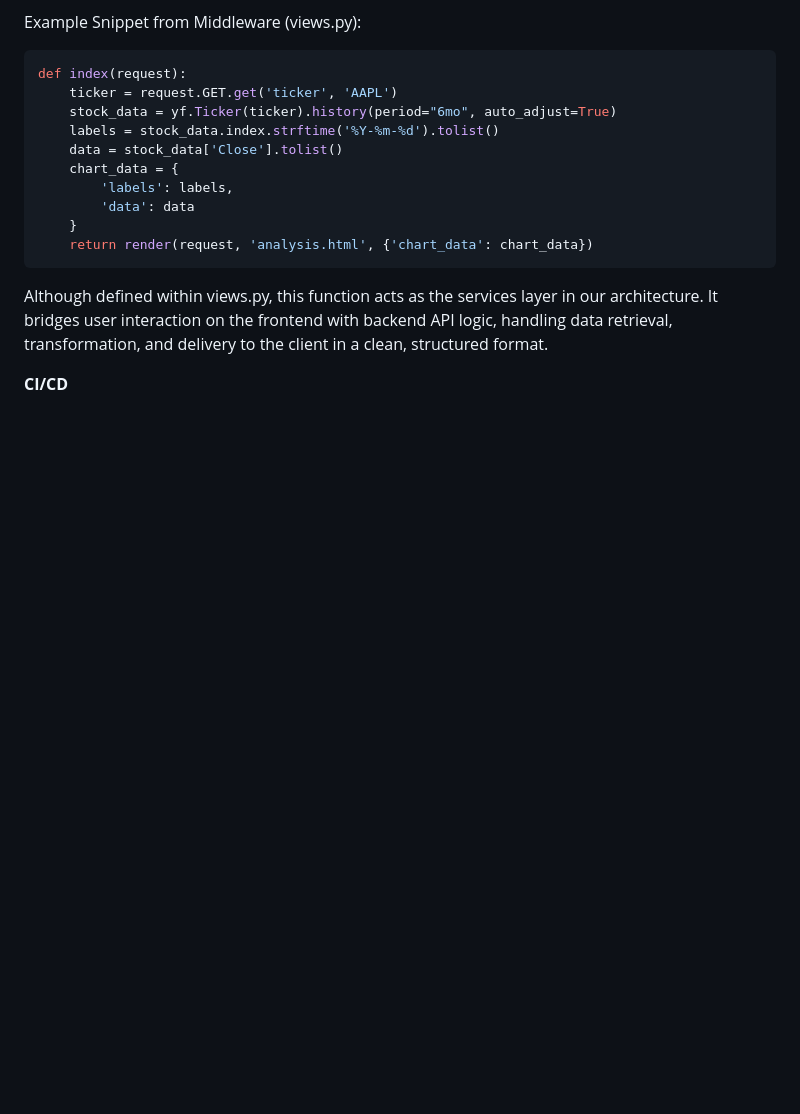
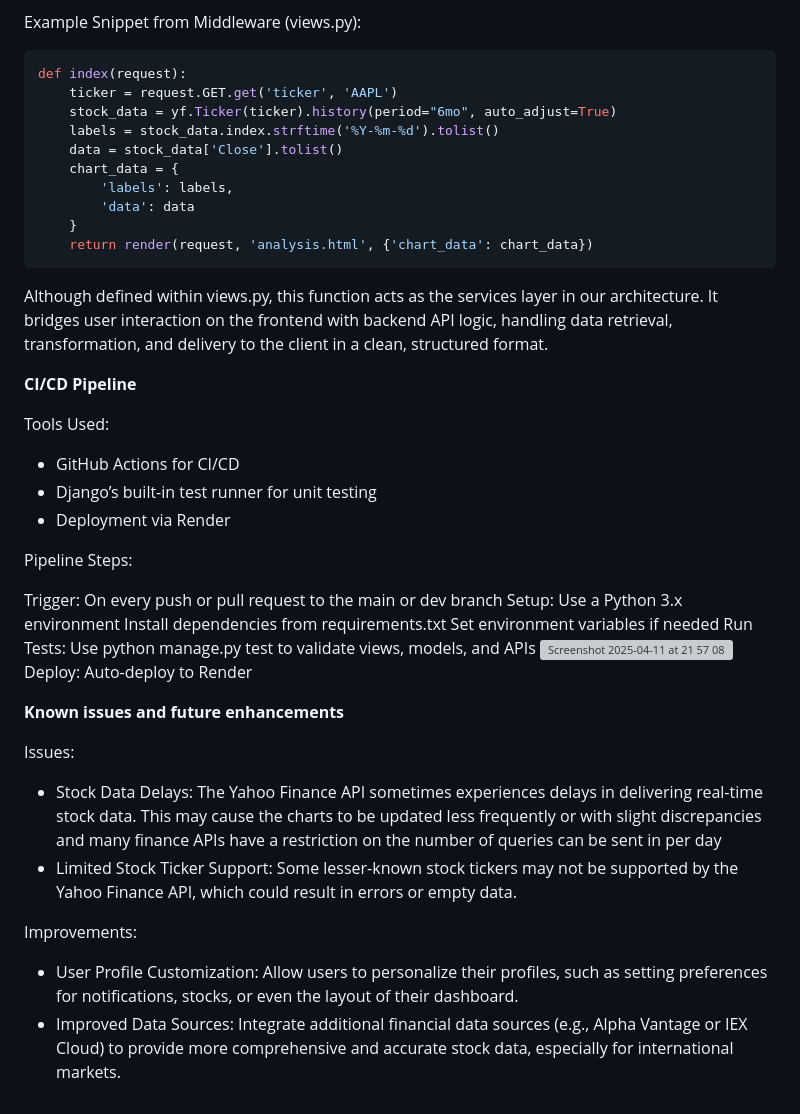
Before and after one commit to MayaHA2512/Investie, a Markdown page: README.md, the part around the change. Drawn GitHub-style; blank space fills up the shorter version; grey boxes are pictures that could not be loaded.

```diff
--- a/README.md
+++ b/README.md
@@ -258,4 +258,34 @@ def index(request):
 
 Although defined within views.py, this function acts as the services layer in our architecture. It bridges user interaction on the frontend with backend API logic, handling data retrieval, transformation, and delivery to the client in a clean, structured format.
 
-**CI/CD**
+**CI/CD Pipeline**
+
+Tools Used:
+- GitHub Actions for CI/CD
+- Django’s built-in test runner for unit testing
+- Deployment via Render
+
+Pipeline Steps:
+
+Trigger: On every push or pull request to the main or dev branch
+Setup:
+Use a Python 3.x environment
+Install dependencies from requirements.txt
+Set environment variables if needed
+Run Tests:
+Use python manage.py test to validate views, models, and APIs
+<img width="1401" alt="Screenshot 2025-04-11 at 21 57 08" src="https://github.com/user-attachments/assets/3244cb9b-f121-4140-bee1-ce1f5a751e6e" />
+Deploy:
+Auto-deploy to Render
+
+**Known issues and future enhancements**
+
+Issues:
+
+- Stock Data Delays: The Yahoo Finance API sometimes experiences delays in delivering real-time stock data. This may cause the charts to be updated less frequently or with slight discrepancies and many finance APIs have a restriction on the number of queries can be sent in per day
+- Limited Stock Ticker Support: Some lesser-known stock tickers may not be supported by the Yahoo Finance API, which could result in errors or empty data.
+
+Improvements:
+
+- User Profile Customization: Allow users to personalize their profiles, such as setting preferences for notifications, stocks, or even the layout of their dashboard.
+- Improved Data Sources: Integrate additional financial data sources (e.g., Alpha Vantage or IEX Cloud) to provide more comprehensive and accurate stock data, especially for international markets.
```
